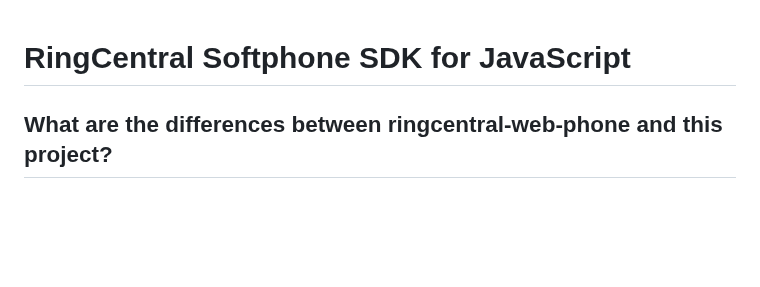
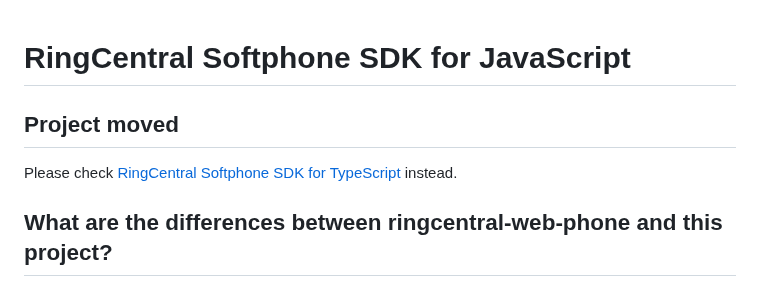
Before and after one commit to ringcentral/ringcentral-softphone-js, a Markdown page: README.md, the part around the change. Rendered like a GitHub page; blank space fills up the shorter version.

Commit message:
Project moved

```diff
--- a/README.md
+++ b/README.md
@@ -1,4 +1,10 @@
 # RingCentral Softphone SDK for JavaScript
+
+
+## Project moved
+
+Please check [RingCentral Softphone SDK for TypeScript](https://github.com/ringcentral/ringcentral-softphone-ts) instead.
+
 
 ## What are the differences between ringcentral-web-phone and this project?
 
```
